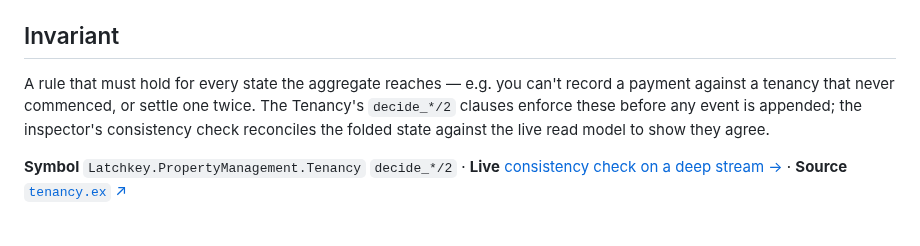
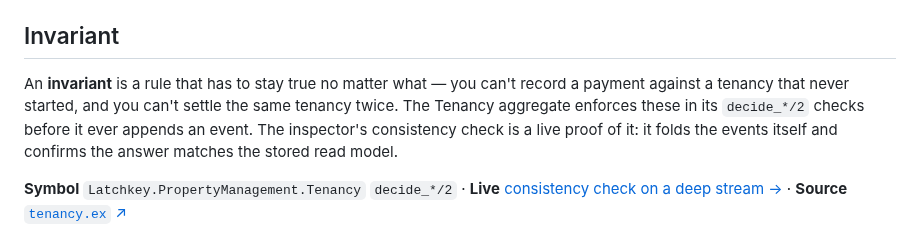
Before and after one commit to snag-run/latchkey, a Markdown page: docs/glossary/ddd.md, the part around one of its changes. GitHub-like rendering.

```diff
--- a/docs/glossary/ddd.md
+++ b/docs/glossary/ddd.md
@@ -73,11 +83,11 @@ so that upstream shape doesn't dictate the downstream Tenancy model.
 
 ## Invariant
 
-A rule that must hold for every state the aggregate reaches — e.g. you can't record a
-payment against a tenancy that never commenced, or settle one twice. The Tenancy's
-`decide_*/2` clauses enforce these before any event is appended; the inspector's
-consistency check reconciles the folded state against the live read model to show they
-agree.
+An **invariant** is a rule that has to stay true no matter what — you can't record a payment
+against a tenancy that never started, and you can't settle the same tenancy twice. The
+Tenancy aggregate enforces these in its `decide_*/2` checks before it ever appends an event.
+The inspector's consistency check is a live proof of it: it folds the events itself and
+confirms the answer matches the stored read model.
 
 **Symbol** `Latchkey.PropertyManagement.Tenancy` `decide_*/2` · **Live** [consistency check on a deep stream →](/inspector/streams/tenancy-notice-then-paid#consistency-check) · **Source** [`tenancy.ex` ↗](https://github.com/snag-run/latchkey/blob/main/lib/latchkey/property_management/tenancy.ex)
 
```
Also changed, not shown: other parts of docs/glossary/ddd.md (+45 -35 lines), docs/glossary/es.md (+48 -42 lines).
